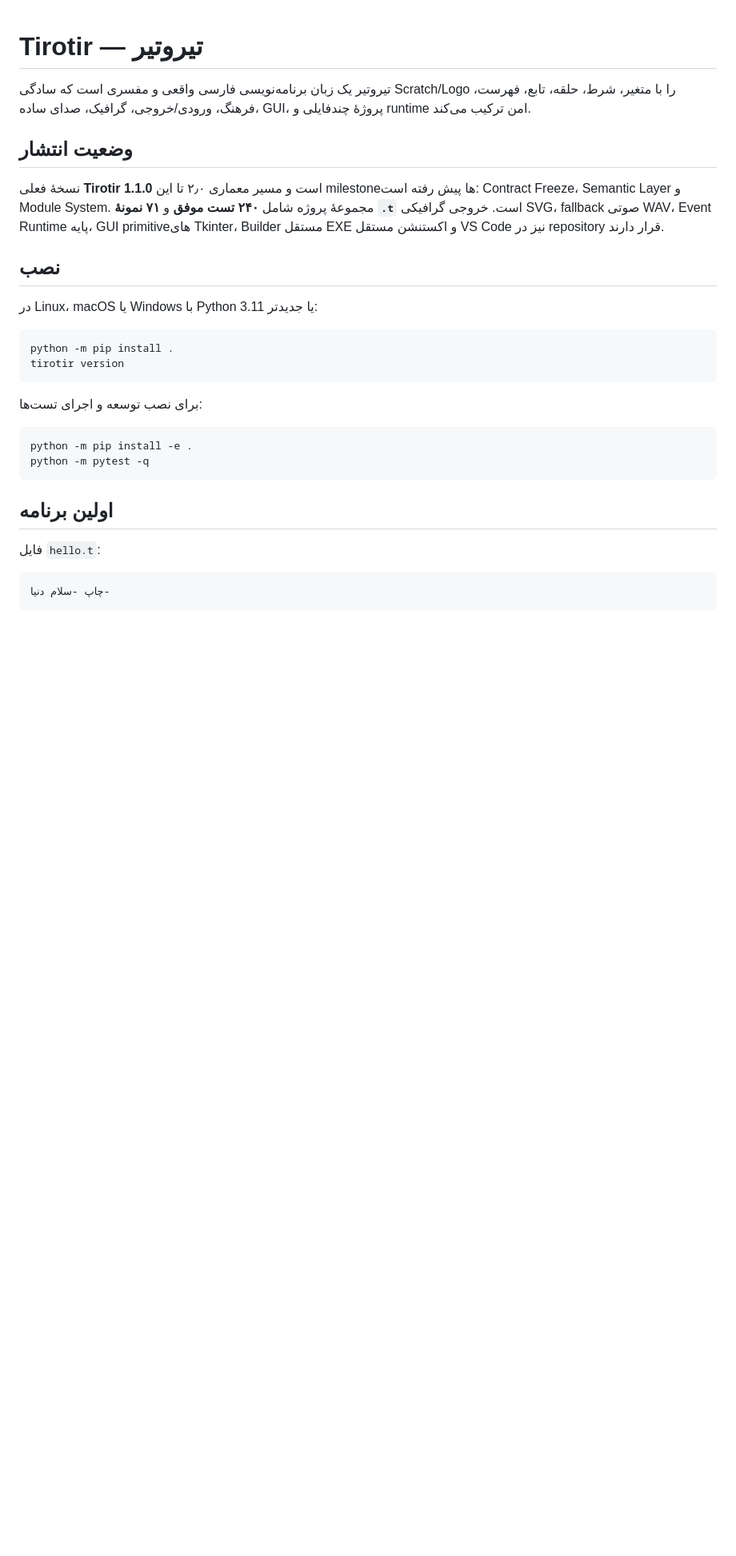
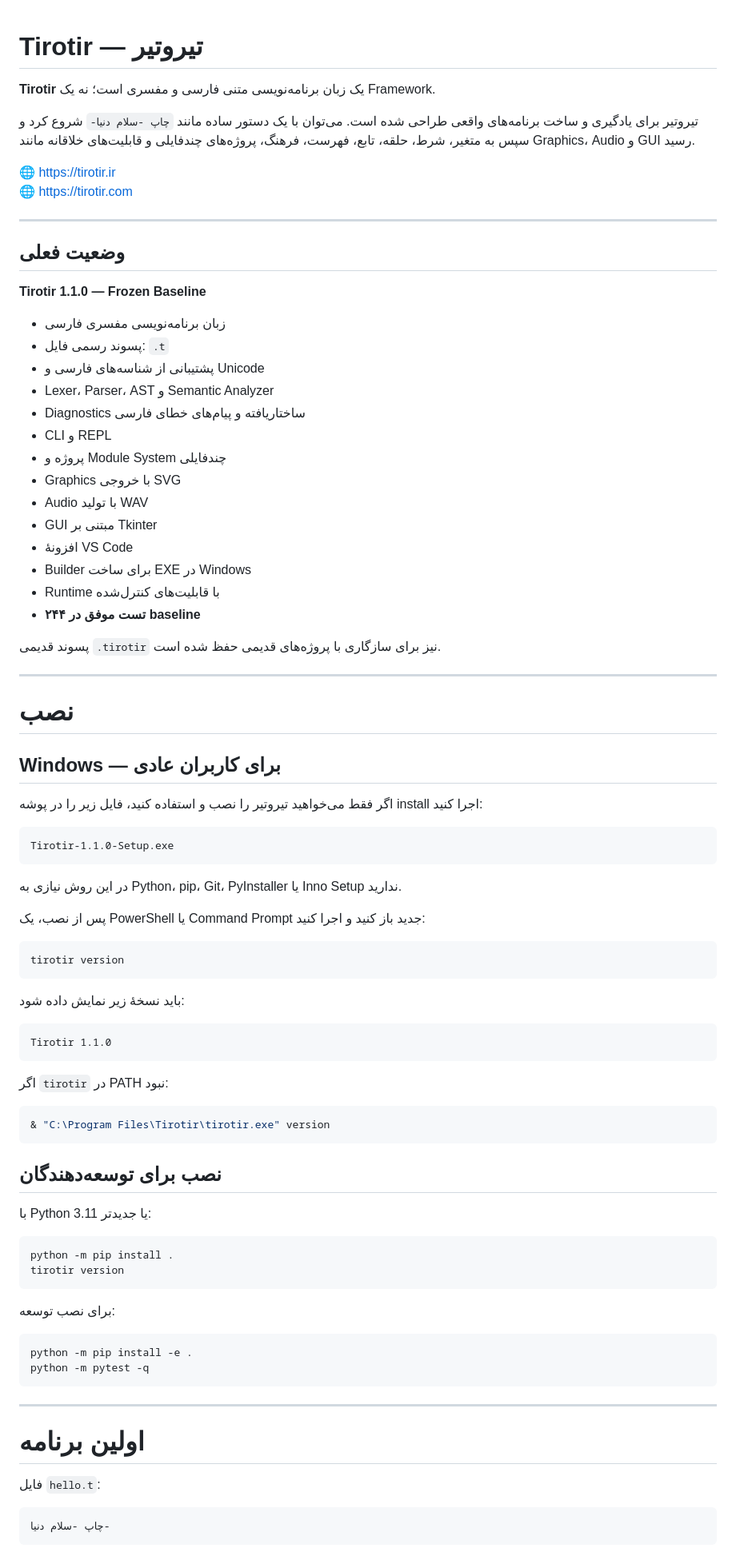
Before and after one commit to worker2025/tirotir, a Markdown page: README.md, the part around one of its changes. Shown at 80% size. Rendered like a GitHub page; blank space fills up the shorter version.

````diff
--- a/README.md
+++ b/README.md
@@ -1,28 +1,86 @@
 # Tirotir — تیروتیر
 
-تیروتیر یک زبان برنامه‌نویسی فارسی واقعی و مفسری است که سادگی Scratch/Logo را با متغیر، شرط، حلقه، تابع، فهرست، فرهنگ، ورودی/خروجی، گرافیک، صدای ساده، GUI، پروژهٔ چندفایلی و runtime امن ترکیب می‌کند.
+**Tirotir** یک زبان برنامه‌نویسی متنی فارسی و مفسری است؛ نه یک Framework.
 
-## وضعیت انتشار
+تیروتیر برای یادگیری و ساخت برنامه‌های واقعی طراحی شده است. می‌توان با یک دستور ساده مانند `چاپ -سلام دنیا-` شروع کرد و سپس به متغیر، شرط، حلقه، تابع، فهرست، فرهنگ، پروژه‌های چندفایلی و قابلیت‌های خلاقانه مانند Graphics، Audio و GUI رسید.
 
-نسخهٔ فعلی **Tirotir 1.1.0** است و مسیر معماری ۲٫۰ تا این milestoneها پیش رفته است: Contract Freeze، Semantic Layer و Module System. مجموعهٔ پروژه شامل **۲۴۰ تست موفق** و **۷۱ نمونهٔ `.t`** است. خروجی گرافیکی SVG، fallback صوتی WAV، Event Runtime پایه، GUI primitiveهای Tkinter، Builder مستقل EXE و اکستنشن مستقل VS Code نیز در repository قرار دارند.
+🌐 https://tirotir.ir
+🌐 https://tirotir.com
 
-## نصب
+---
 
-در Linux، macOS یا Windows با Python 3.11 یا جدیدتر:
+## وضعیت فعلی
+
+**Tirotir 1.1.0 — Frozen Baseline**
+
+- زبان برنامه‌نویسی مفسری فارسی
+- پسوند رسمی فایل: `.t`
+- پشتیبانی از شناسه‌های فارسی و Unicode
+- Lexer، Parser، AST و Semantic Analyzer
+- Diagnostics ساختاریافته و پیام‌های خطای فارسی
+- CLI و REPL
+- پروژه و Module System چندفایلی
+- Graphics با خروجی SVG
+- Audio با تولید WAV
+- GUI مبتنی بر Tkinter
+- افزونهٔ VS Code
+- Builder برای ساخت EXE در Windows
+- Runtime با قابلیت‌های کنترل‌شده
+- **۲۴۴ تست موفق در baseline**
+
+پسوند قدیمی `.tirotir` نیز برای سازگاری با پروژه‌های قدیمی حفظ شده است.
+
+---
+
+# نصب
+
+## Windows — برای کاربران عادی
+
+اگر فقط می‌خواهید تیروتیر را نصب و استفاده کنید، فایل زیر را در پوشه install اجرا کنید:
+
+```text
+Tirotir-1.1.0-Setup.exe
+```
+
+در این روش نیازی به Python، pip، Git، PyInstaller یا Inno Setup ندارید.
+
+پس از نصب، یک PowerShell یا Command Prompt جدید باز کنید و اجرا کنید:
+
+```text
+tirotir version
+```
+
+باید نسخهٔ زیر نمایش داده شود:
+
+```text
+Tirotir 1.1.0
+```
+
+اگر `tirotir` در PATH نبود:
+
+```powershell
+& "C:\Program Files\Tirotir\tirotir.exe" version
+```
+
+## نصب برای توسعه‌دهندگان
+
+با Python 3.11 یا جدیدتر:
 
 ```bash
 python -m pip install .
 tirotir version
 ```
 
-برای نصب توسعه و اجرای تست‌ها:
+برای نصب توسعه:
 
 ```bash
 python -m pip install -e .
 python -m pytest -q
 ```
 
-## اولین برنامه
+---
+
+# اولین برنامه
 
 فایل `hello.t`:
 
````
Also changed, not shown: other parts of README.md (+194 -65 lines).
